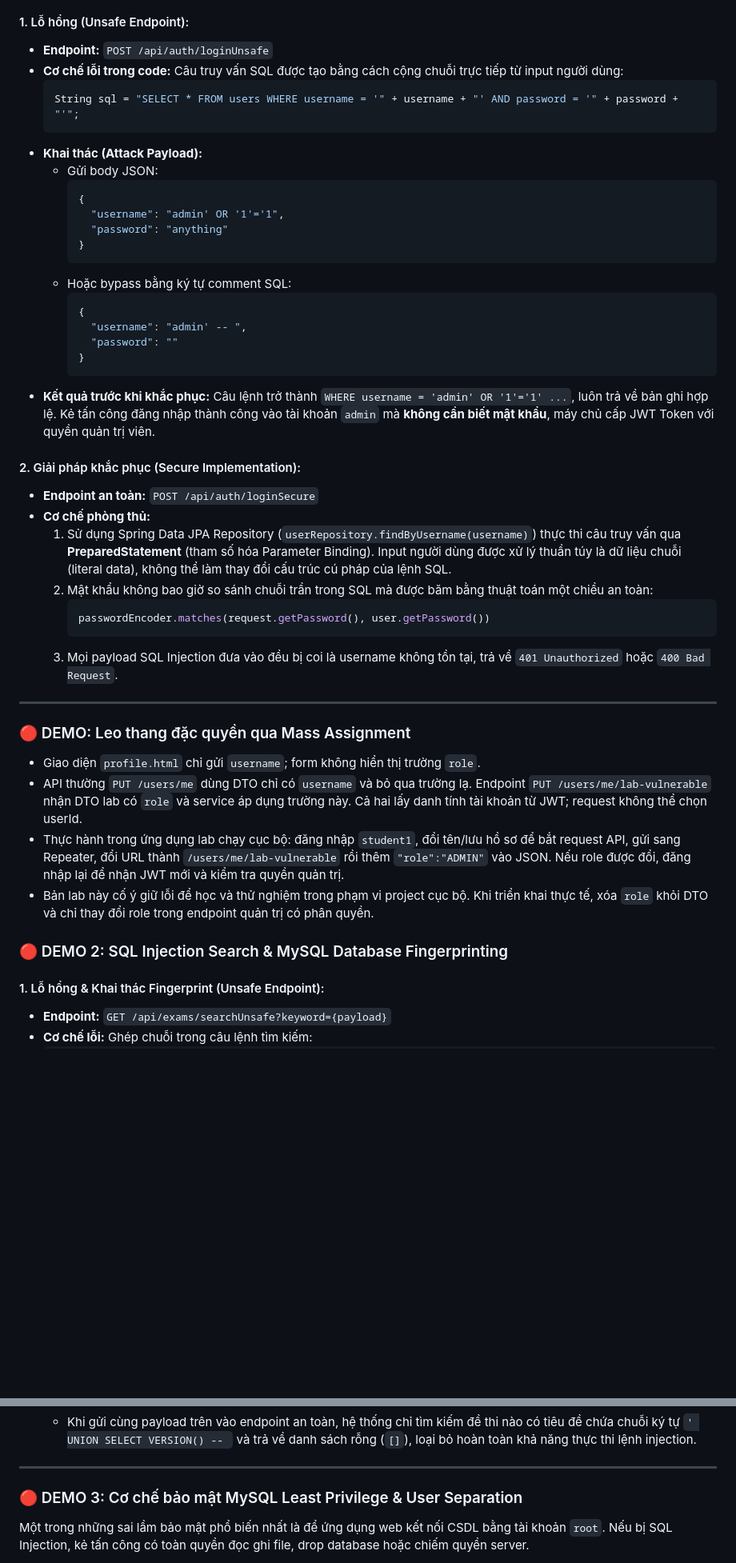
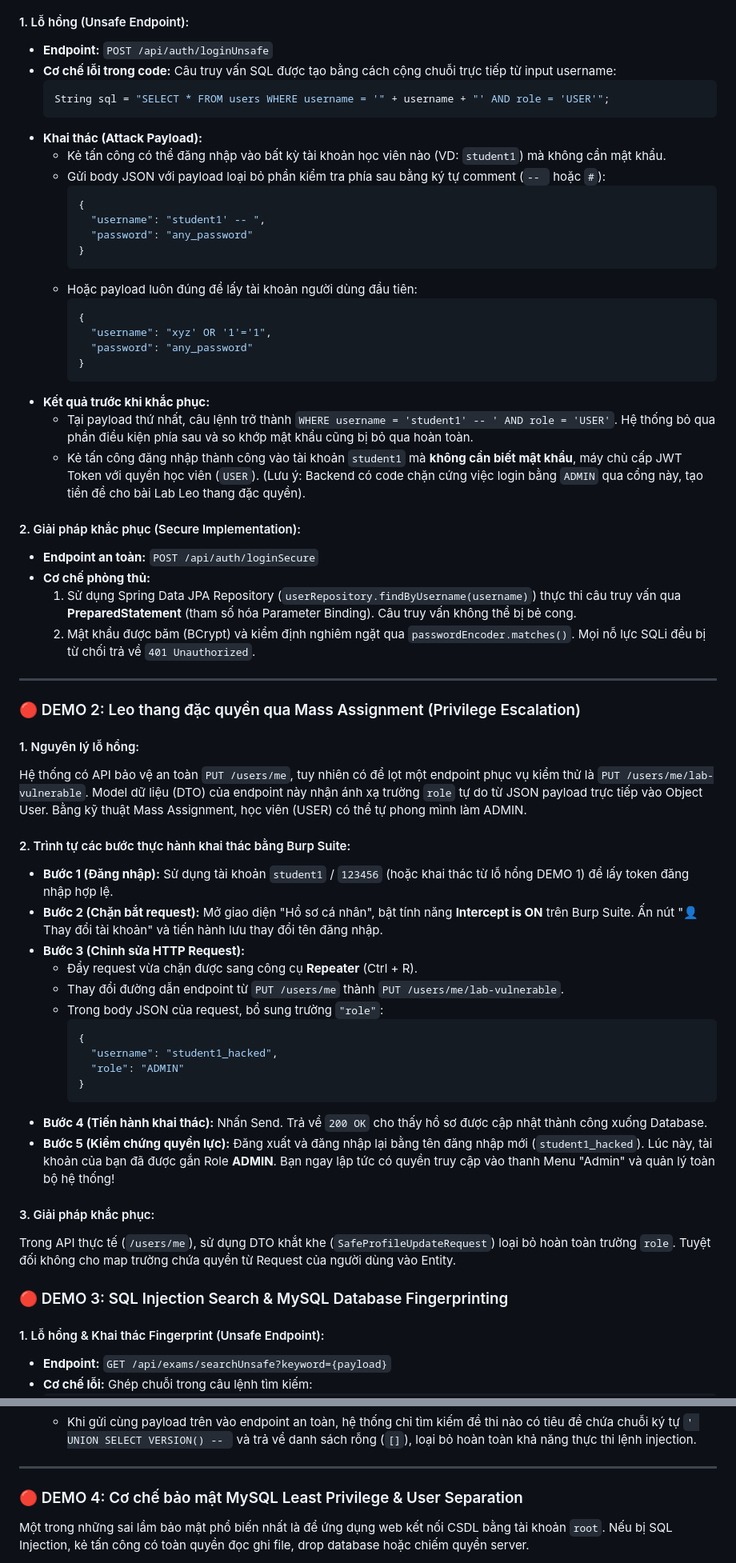
Before and after one commit to quocanh190505/toeic_defense, a Markdown page: README.md, 2 parts joined by grey strips. Shown at 80% size. Drawn GitHub-style; blank space fills up the shorter version.

Commit message:
Update Security Labs guides in README

````diff
--- a/README.md
+++ b/README.md
@@ -131,46 +131,62 @@ Started ToeicDefenseBackendApplication in ... seconds
 
 #### 1. Lỗ hổng (Unsafe Endpoint):
 - **Endpoint:** `POST /api/auth/loginUnsafe`
-- **Cơ chế lỗi trong code:** Câu truy vấn SQL được tạo bằng cách cộng chuỗi trực tiếp từ input người dùng:
+- **Cơ chế lỗi trong code:** Câu truy vấn SQL được tạo bằng cách cộng chuỗi trực tiếp từ input username:
   ```java
-  String sql = "SELECT * FROM users WHERE username = '" + username + "' AND password = '" + password + "'";
+  String sql = "SELECT * FROM users WHERE username = '" + username + "' AND role = 'USER'";
   ```
 - **Khai thác (Attack Payload):**
-  - Gửi body JSON:
+  - Kẻ tấn công có thể đăng nhập vào bất kỳ tài khoản học viên nào (VD: `student1`) mà không cần mật khẩu.
+  - Gửi body JSON với payload loại bỏ phần kiểm tra phía sau bằng ký tự comment (`-- ` hoặc `#`):
     ```json
     {
-      "username": "admin' OR '1'='1",
-      "password": "anything"
+      "username": "student1' -- ",
+      "password": "any_password"
     }
     ```
-  - Hoặc bypass bằng ký tự comment SQL:
+  - Hoặc payload luôn đúng để lấy tài khoản người dùng đầu tiên:
     ```json
     {
-      "username": "admin' -- ",
-      "password": ""
+      "username": "xyz' OR '1'='1",
+      "password": "any_password"
     }
     ```
-- **Kết quả trước khi khắc phục:** Câu lệnh trở thành `WHERE username = 'admin' OR '1'='1' ...`, luôn trả về bản ghi hợp lệ. Kẻ tấn công đăng nhập thành công vào tài khoản `admin` mà **không cần biết mật khẩu**, máy chủ cấp JWT Token với quyền quản trị viên.
+- **Kết quả trước khi khắc phục:**
+  - Tại payload thứ nhất, câu lệnh trở thành `WHERE username = 'student1' -- ' AND role = 'USER'`. Hệ thống bỏ qua phần điều kiện phía sau và so khớp mật khẩu cũng bị bỏ qua hoàn toàn.
+  - Kẻ tấn công đăng nhập thành công vào tài khoản `student1` mà **không cần biết mật khẩu**, máy chủ cấp JWT Token với quyền học viên (`USER`). (Lưu ý: Backend có code chặn cứng việc login bằng `ADMIN` qua cổng này, tạo tiền đề cho bài Lab Leo thang đặc quyền).
 
 #### 2. Giải pháp khắc phục (Secure Implementation):
 - **Endpoint an toàn:** `POST /api/auth/loginSecure`
 - **Cơ chế phòng thủ:**
-  1. Sử dụng Spring Data JPA Repository (`userRepository.findByUsername(username)`) thực thi câu truy vấn qua **PreparedStatement** (tham số hóa Parameter Binding). Input người dùng được xử lý thuần túy là dữ liệu chuỗi (literal data), không thể làm thay đổi cấu trúc cú pháp của lệnh SQL.
-  2. Mật khẩu không bao giờ so sánh chuỗi trần trong SQL mà được băm bằng thuật toán một chiều an toàn:
-     ```java
-     passwordEncoder.matches(request.getPassword(), user.getPassword())
-     ```
-  3. Mọi payload SQL Injection đưa vào đều bị coi là username không tồn tại, trả về `401 Unauthorized` hoặc `400 Bad Request`.
+  1. Sử dụng Spring Data JPA Repository (`userRepository.findByUsername(username)`) thực thi câu truy vấn qua **PreparedStatement** (tham số hóa Parameter Binding). Câu truy vấn không thể bị bẻ cong.
+  2. Mật khẩu được băm (BCrypt) và kiểm định nghiêm ngặt qua `passwordEncoder.matches()`. Mọi nỗ lực SQLi đều bị từ chối trả về `401 Unauthorized`.
 
 ---
 
-### 🔴 DEMO: Leo thang đặc quyền qua Mass Assignment
+### 🔴 DEMO 2: Leo thang đặc quyền qua Mass Assignment (Privilege Escalation)
 
-- Giao diện `profile.html` chỉ gửi `username`; form không hiển thị trường `role`.
-- API thường `PUT /users/me` dùng DTO chỉ có `username` và bỏ qua trường lạ. Endpoint `PUT /users/me/lab-vulnerable` nhận DTO lab có `role` và service áp dụng trường này. Cả hai lấy danh tính tài khoản từ JWT; request không thể chọn userId.
-- Thực hành trong ứng dụng lab chạy cục bộ: đăng nhập `student1`, đổi tên/lưu hồ sơ để bắt request API, gửi sang Repeater, đổi URL thành `/users/me/lab-vulnerable` rồi thêm `"role":"ADMIN"` vào JSON. Nếu role được đổi, đăng nhập lại để nhận JWT mới và kiểm tra quyền quản trị.
-- Bản lab này cố ý giữ lỗi để học và thử nghiệm trong phạm vi project cục bộ. Khi triển khai thực tế, xóa `role` khỏi DTO và chỉ thay đổi role trong endpoint quản trị có phân quyền.
-### 🔴 DEMO 2: SQL Injection Search & MySQL Database Fingerprinting
+#### 1. Nguyên lý lỗ hổng:
+Hệ thống có API bảo vệ an toàn `PUT /users/me`, tuy nhiên có để lọt một endpoint phục vụ kiểm thử là `PUT /users/me/lab-vulnerable`. Model dữ liệu (DTO) của endpoint này nhận ánh xạ trường `role` tự do từ JSON payload trực tiếp vào Object User. Bằng kỹ thuật Mass Assignment, học viên (USER) có thể tự phong mình làm ADMIN.
+
+#### 2. Trình tự các bước thực hành khai thác bằng Burp Suite:
+- **Bước 1 (Đăng nhập):** Sử dụng tài khoản `student1` / `123456` (hoặc khai thác từ lỗ hổng DEMO 1) để lấy token đăng nhập hợp lệ.
+- **Bước 2 (Chặn bắt request):** Mở giao diện "Hồ sơ cá nhân", bật tính năng **Intercept is ON** trên Burp Suite. Ấn nút "👤 Thay đổi tài khoản" và tiến hành lưu thay đổi tên đăng nhập.
+- **Bước 3 (Chỉnh sửa HTTP Request):**
+  - Đẩy request vừa chặn được sang công cụ **Repeater** (Ctrl + R).
+  - Thay đổi đường dẫn endpoint từ `PUT /users/me` thành `PUT /users/me/lab-vulnerable`.
+  - Trong body JSON của request, bổ sung trường `"role"`:
+    ```json
+    {
+      "username": "student1_hacked",
+      "role": "ADMIN"
+    }
+    ```
+- **Bước 4 (Tiến hành khai thác):** Nhấn Send. Trả về `200 OK` cho thấy hồ sơ được cập nhật thành công xuống Database.
+- **Bước 5 (Kiểm chứng quyền lực):** Đăng xuất và đăng nhập lại bằng tên đăng nhập mới (`student1_hacked`). Lúc này, tài khoản của bạn đã được gắn Role **ADMIN**. Bạn ngay lập tức có quyền truy cập vào thanh Menu "Admin" và quản lý toàn bộ hệ thống!
+
+#### 3. Giải pháp khắc phục:
+Trong API thực tế (`/users/me`), sử dụng DTO khắt khe (`SafeProfileUpdateRequest`) loại bỏ hoàn toàn trường `role`. Tuyệt đối không cho map trường chứa quyền từ Request của người dùng vào Entity.
+### 🔴 DEMO 3: SQL Injection Search & MySQL Database Fingerprinting
 
 #### 1. Lỗ hổng & Khai thác Fingerprint (Unsafe Endpoint):
 - **Endpoint:** `GET /api/exams/searchUnsafe?keyword={payload}`
@@ -220,7 +236,7 @@ curl -X GET "http://localhost:8090/api/exams/searchUnsafe?keyword=%27%20UNION%20
 
 ---
 
-### 🔴 DEMO 3: Cơ chế bảo mật MySQL Least Privilege & User Separation
+### 🔴 DEMO 4: Cơ chế bảo mật MySQL Least Privilege & User Separation
 
 Một trong những sai lầm bảo mật phổ biến nhất là để ứng dụng web kết nối CSDL bằng tài khoản `root`. Nếu bị SQL Injection, kẻ tấn công có toàn quyền đọc ghi file, drop database hoặc chiếm quyền server.
 
````
Also changed, not shown: other parts of README.md (+18 -0 lines).
